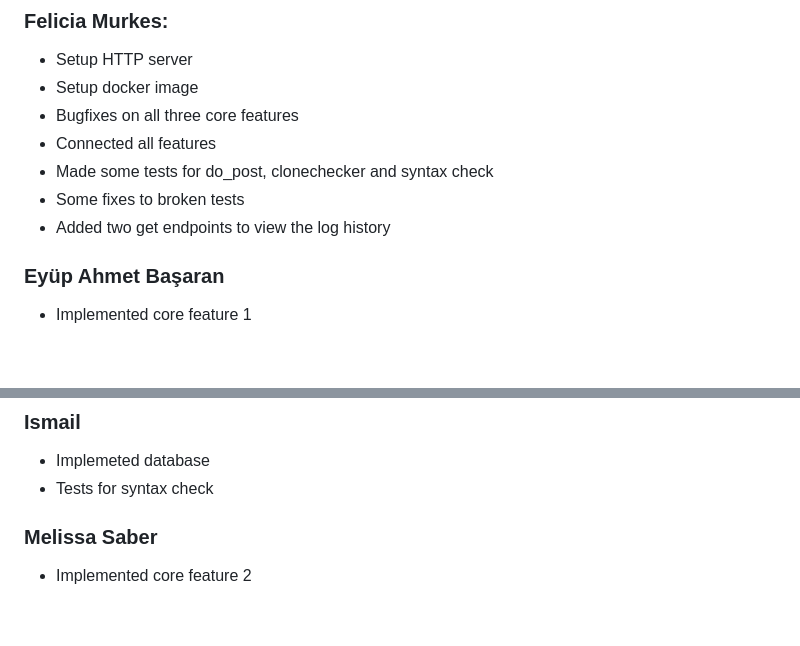
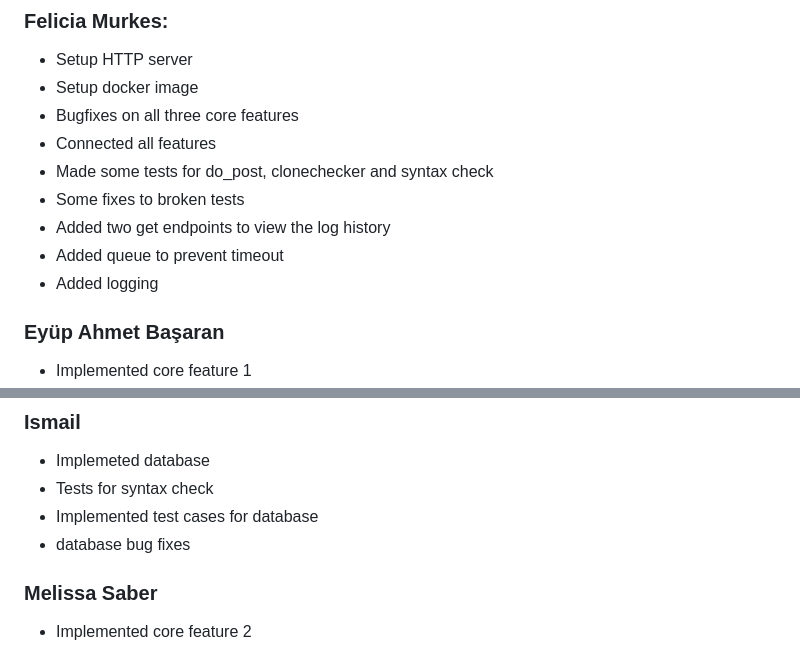
Before and after one commit to DD2480Group8/DD2480-CI, a Markdown page: README.md, 2 parts joined by grey strips. Drawn GitHub-style; blank space fills up the shorter version.

Commit message:
doc: added contributions (#43)

```diff
--- a/README.md
+++ b/README.md
@@ -127,6 +127,8 @@ docker run -e GITHUB_TOKEN={your_github_token_here} -p 8008:8008 {name of image}
 - Made some tests for do_post, clonechecker and syntax check
 - Some fixes to broken tests
 - Added two get endpoints to view the log history
+- Added queue to prevent timeout
+- Added logging
 
 ### Eyüp Ahmet Başaran
 - Implemented core feature 1
@@ -141,6 +143,8 @@ docker run -e GITHUB_TOKEN={your_github_token_here} -p 8008:8008 {name of image}
 ### Ismail
 - Implemeted database
 - Tests for syntax check
+- Implemented test cases for database
+- database bug fixes
 
 ### Melissa Saber
 - Implemented core feature 2
```
